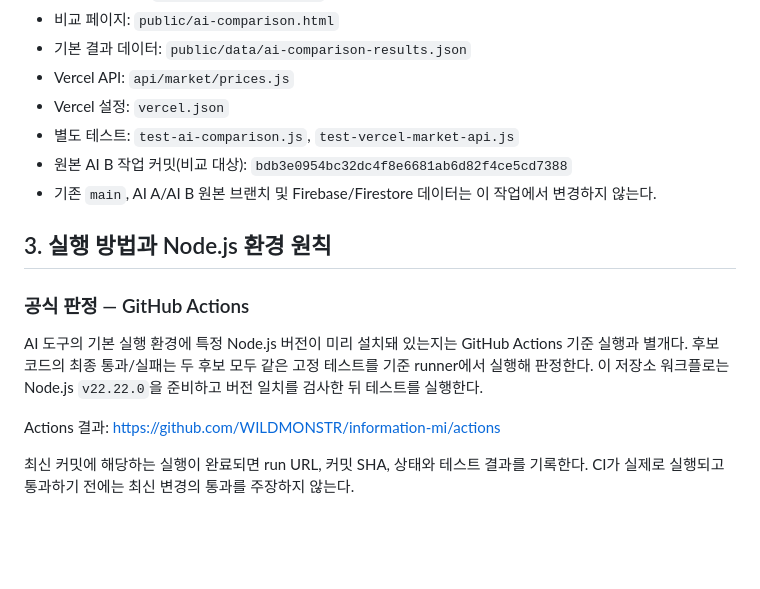
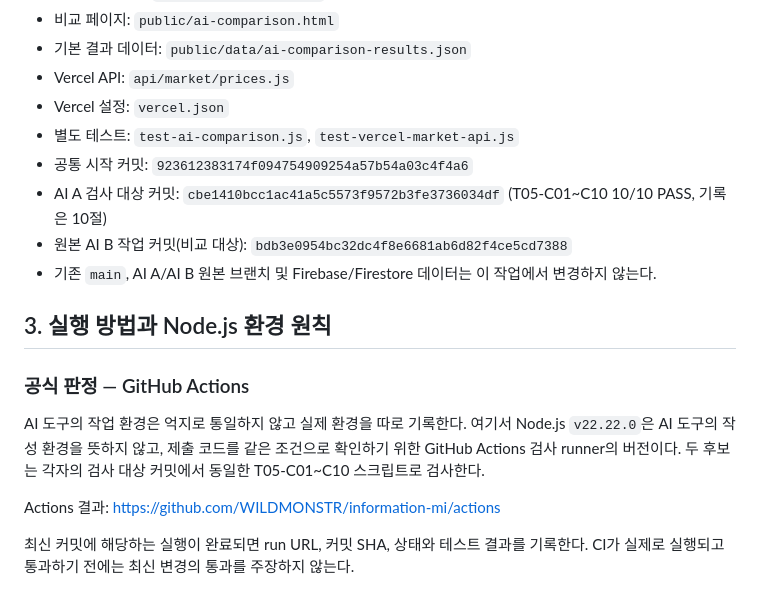
Before and after one commit to WILDMONSTR/information-mi, a Markdown page: handoff/AI_B_HANDOFF_VERCEL_COMPARISON_20261015.md, the part around one of its changes. GitHub-like rendering; blank space fills up the shorter version.

```diff
--- a/handoff/AI_B_HANDOFF_VERCEL_COMPARISON_20261015.md
+++ b/handoff/AI_B_HANDOFF_VERCEL_COMPARISON_20261015.md
@@ -18,13 +18,15 @@
 - Vercel API: `api/market/prices.js`
 - Vercel 설정: `vercel.json`
 - 별도 테스트: `test-ai-comparison.js`, `test-vercel-market-api.js`
+- 공통 시작 커밋: `923612383174f094754909254a57b54a03c4f4a6`
+- AI A 검사 대상 커밋: `cbe1410bcc1ac41a5c5573f9572b3fe3736034df` (T05-C01~C10 10/10 PASS, 기록은 10절)
 - 원본 AI B 작업 커밋(비교 대상): `bdb3e0954bc32dc4f8e6681ab6d82f4ce5cd7388`
 - 기존 `main`, AI A/AI B 원본 브랜치 및 Firebase/Firestore 데이터는 이 작업에서 변경하지 않는다.
 
 ## 3. 실행 방법과 Node.js 환경 원칙
 
 ### 공식 판정 — GitHub Actions
-AI 도구의 기본 실행 환경에 특정 Node.js 버전이 미리 설치돼 있는지는 GitHub Actions 기준 실행과 별개다. 후보 코드의 최종 통과/실패는 두 후보 모두 같은 고정 테스트를 기준 runner에서 실행해 판정한다. 이 저장소 워크플로는 Node.js `v22.22.0`을 준비하고 버전 일치를 검사한 뒤 테스트를 실행한다.
+AI 도구의 작업 환경은 억지로 통일하지 않고 실제 환경을 따로 기록한다. 여기서 Node.js `v22.22.0`은 AI 도구의 작성 환경을 뜻하지 않고, 제출 코드를 같은 조건으로 확인하기 위한 GitHub Actions 검사 runner의 버전이다. 두 후보는 각자의 검사 대상 커밋에서 동일한 T05-C01~C10 스크립트로 검사한다.
 
 Actions 결과: https://github.com/WILDMONSTR/information-mi/actions
 
```
Also changed, not shown: other parts of handoff/AI_B_HANDOFF_VERCEL_COMPARISON_20261015.md (+25 -6 lines).
